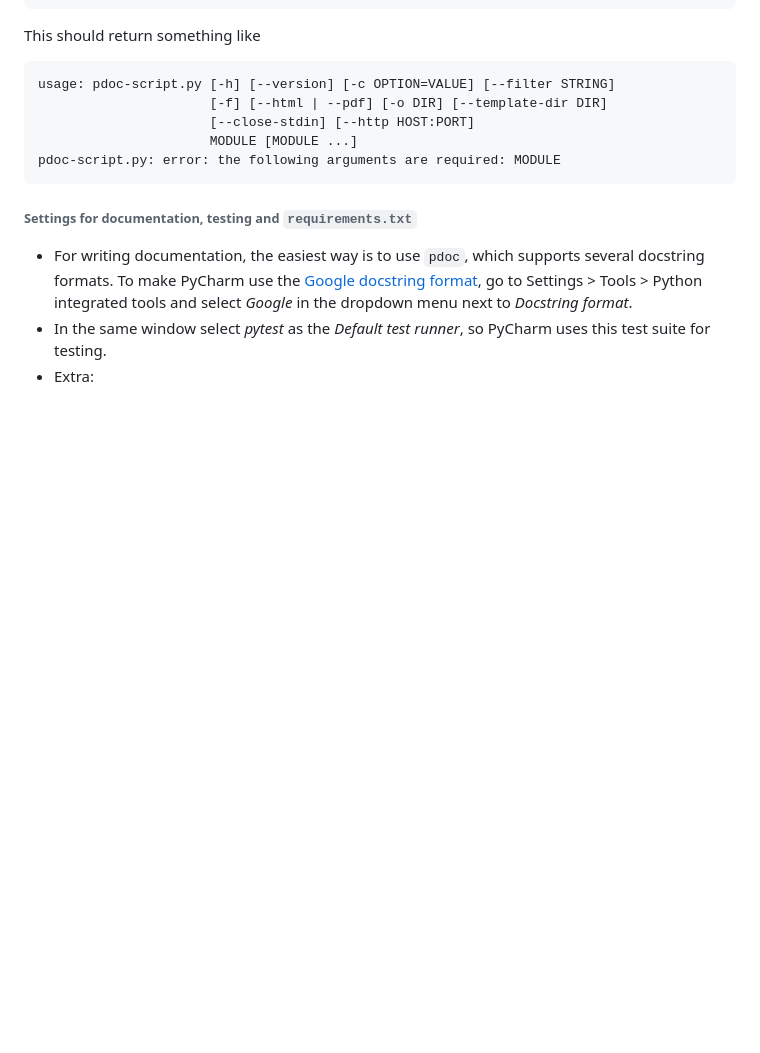
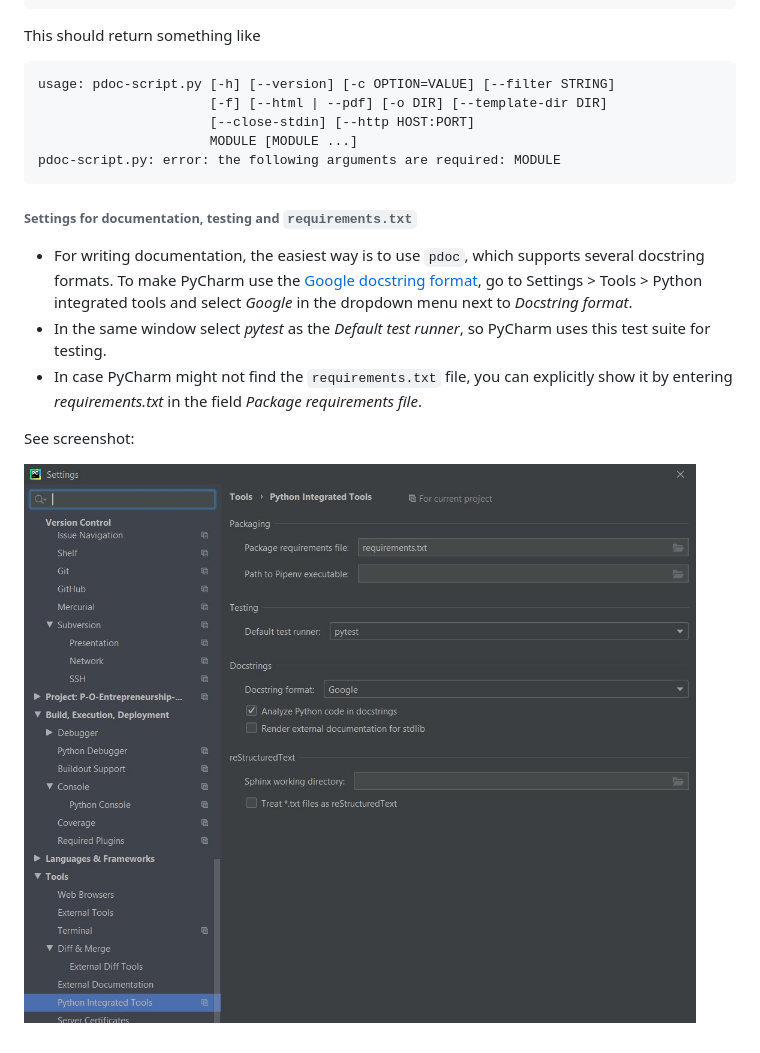
Before and after one commit to yvesdhondt/qa_chatbot_bachelors_thesis, a Markdown page: README.md, the part around the change. GitHub-like rendering; pictures changed too: pycharm_settings_integrated_tools_screenshot.jpg (added); blank space fills up the shorter version.

Commit message:
Readme: settings requirements.txt in Python + screenshot

```diff
--- a/README.md
+++ b/README.md
@@ -54,4 +54,8 @@ pdoc-script.py: error: the following arguments are required: MODULE
 ###### Settings for documentation, testing and `requirements.txt`
 - For writing documentation, the easiest way is to use `pdoc`, which supports several docstring formats. To make PyCharm use the [Google docstring format](http://google.github.io/styleguide/pyguide.html#38-comments-and-docstrings), go to Settings > Tools > Python integrated tools and select *Google* in the dropdown menu next to *Docstring format*.
 - In the same window select *pytest* as the *Default test runner*, so PyCharm uses this test suite for testing.
-- Extra:
+- In case PyCharm might not find the `requirements.txt` file, you can explicitly show it by entering *requirements.txt* in the field *Package requirements file*.
+
+See screenshot:
+
+![Screenshot of PyCharm settings for documentation, testing and requirements.txt](./pycharm_settings_integrated_tools_screenshot.jpg)
```
